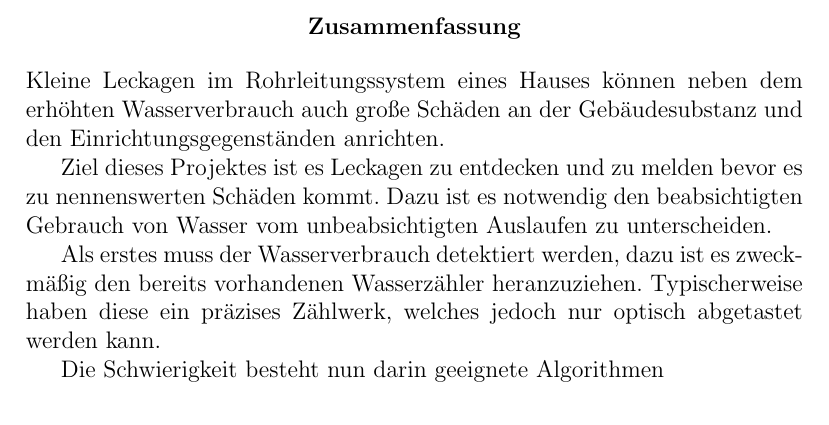
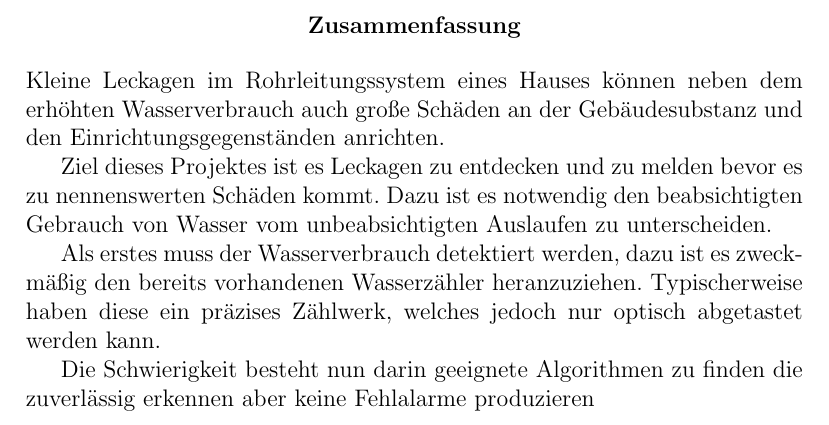
Before and after one commit to johndoe8967/Wasser, a LaTeX document (Docu.tex): part of page 2 of 7, cut so that both start at the same text. Compiled offline with pdfLaTeX.

Commit message:
finish sentence

```diff
--- a/Docu.tex
+++ b/Docu.tex
@@ -23,7 +23,7 @@ Als erstes muss der Wasserverbrauch detektiert werden,
 dazu ist es zweck-mäßig den bereits vorhandenen Wasserzähler heranzuziehen.
 Typischerweise haben diese ein präzises Zählwerk, welches jedoch nur optisch abgetastet werden kann.
 
-Die Schwierigkeit besteht nun darin geeignete Algorithmen
+Die Schwierigkeit besteht nun darin geeignete Algorithmen zu finden die zuverlässig erkennen aber keine Fehlalarme produzieren
 \end{abstract}
 \tableofcontents
 \chapter{Messung}
```
